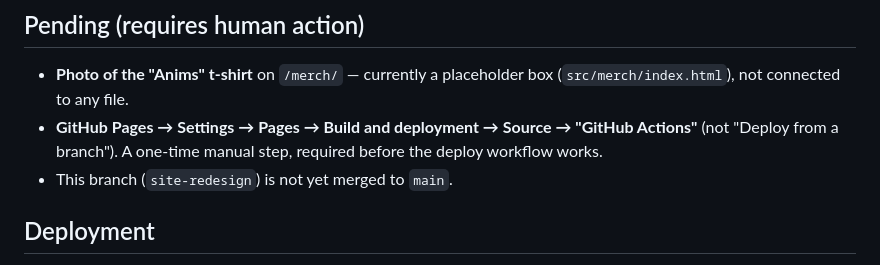
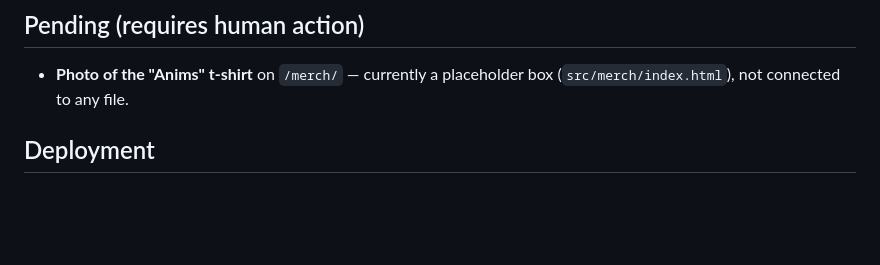
Before and after one commit to mevallar/mevallar.github.io, a Markdown page: README.md, the part around the change. Drawn GitHub-style; blank space fills up the shorter version.

Commit message:
Drop resolved pending items from the docs
The redesign is merged to main (PR #1) and GitHub Pages is confirmed
building via the GitHub Actions workflow, so only the merch photo
remains pending.

Co-authored-by: OpenCode <noreply@opencode.ai>

```diff
--- a/README.md
+++ b/README.md
@@ -114,10 +114,6 @@ They cover: content of the hand-written pages, validity of
 
 - **Photo of the "Anims" t-shirt** on `/merch/` — currently a placeholder
   box (`src/merch/index.html`), not connected to any file.
-- **GitHub Pages → Settings → Pages → Build and deployment → Source →
-  "GitHub Actions"** (not "Deploy from a branch"). A one-time manual step,
-  required before the deploy workflow works.
-- This branch (`site-redesign`) is not yet merged to `main`.
 
 ## Deployment
 
```
Also changed, not shown: AGENTS.md (line endings or trailing spaces).
